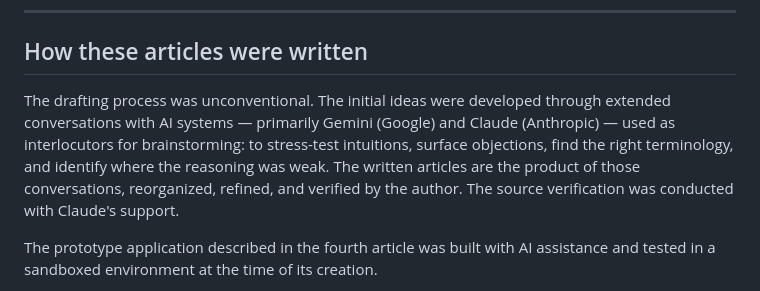
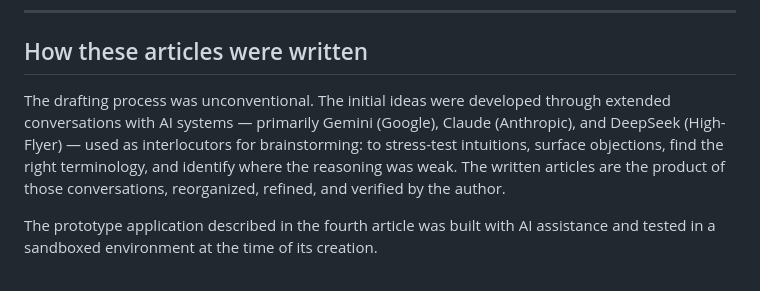
Before and after one commit to DBA991/GrafoMente-Prototype, a Markdown page: notes/0.md, the part around the change. Drawn GitHub-style.

```diff
--- a/notes/0.md
+++ b/notes/0.md
@@ -8,7 +8,7 @@ The ideas developed here emerged while studying how large language models work
 
 ## How these articles were written
 
-The drafting process was unconventional. The initial ideas were developed through extended conversations with AI systems — primarily Gemini (Google) and Claude (Anthropic) — used as interlocutors for brainstorming: to stress-test intuitions, surface objections, find the right terminology, and identify where the reasoning was weak. The written articles are the product of those conversations, reorganized, refined, and verified by the author. The source verification was conducted with Claude's support.
+The drafting process was unconventional. The initial ideas were developed through extended conversations with AI systems — primarily Gemini (Google), Claude (Anthropic), and DeepSeek (High-Flyer) — used as interlocutors for brainstorming: to stress-test intuitions, surface objections, find the right terminology, and identify where the reasoning was weak. The written articles are the product of those conversations, reorganized, refined, and verified by the author.
 
 The prototype application described in the fourth article was built with AI assistance and tested in a sandboxed environment at the time of its creation.
 
```
